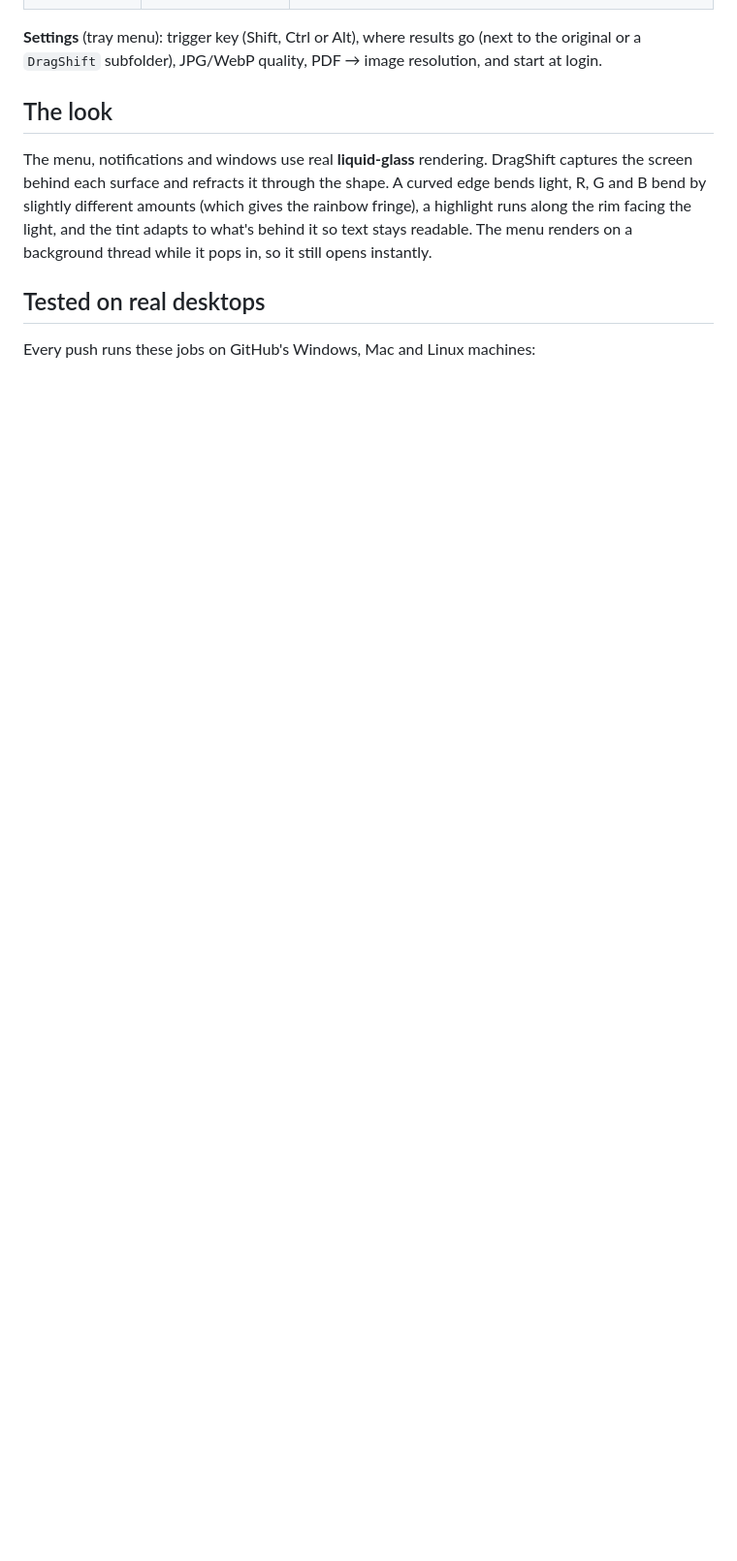
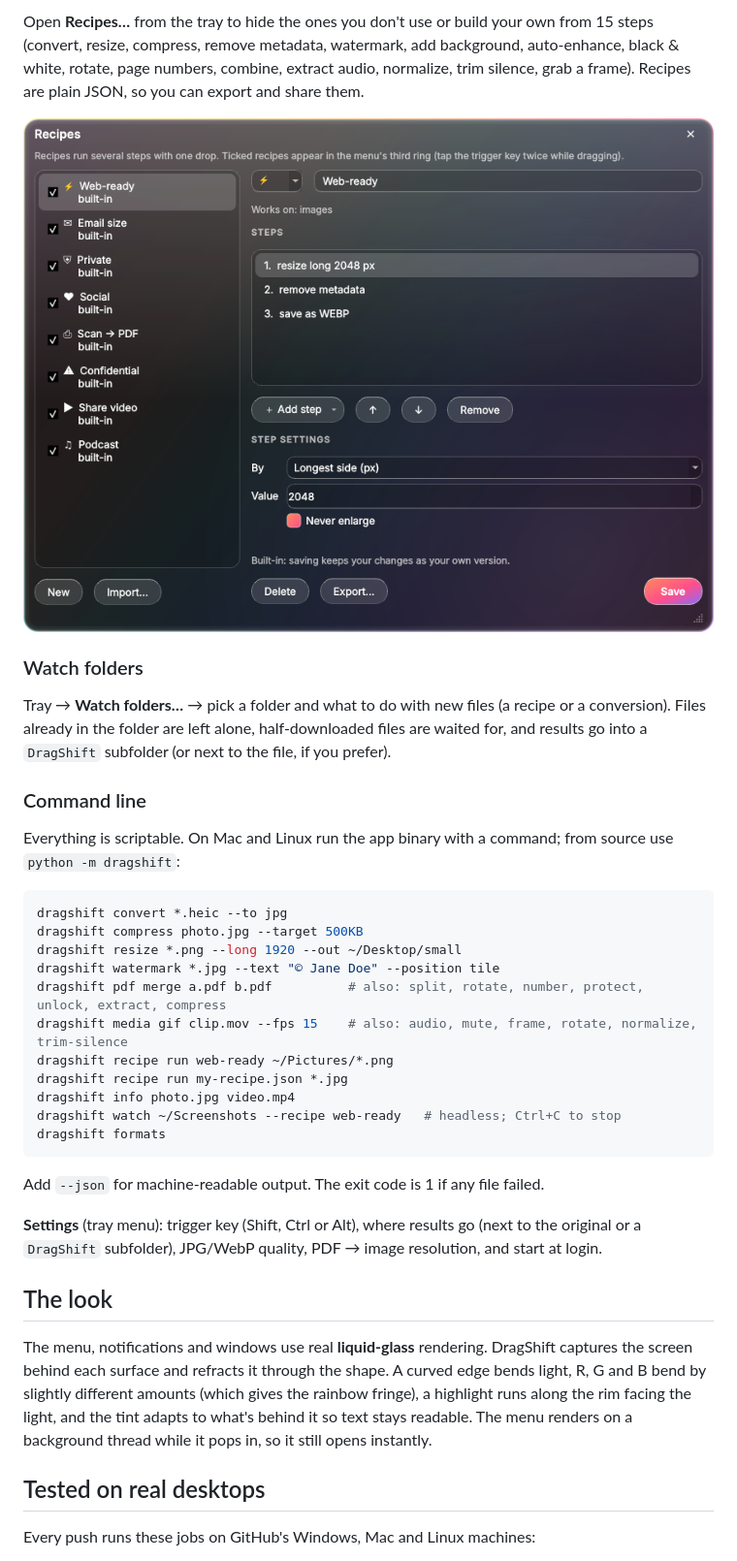
Before and after one commit to prithwirajmukherjee15-cmd/DropDial, a Markdown page: README.md, the part around one of its changes. Shown at 97% size. Drawn GitHub-style; pictures changed too: docs/recipes.png (added); blank space fills up the shorter version.

````diff
--- a/README.md
+++ b/README.md
@@ -69,3 +104,30 @@ You can also right-click a file → **DragShift…**, use **Send to → DragShif
+Open **Recipes…** from the tray to hide the ones you don't use or build your own from 15 steps (convert, resize, compress, remove metadata, watermark, add background, auto-enhance, black & white, rotate, page numbers, combine, extract audio, normalize, trim silence, grab a frame). Recipes are plain JSON, so you can export and share them.
+
+![Recipe builder](docs/recipes.png)
+
+### Watch folders
+
+Tray → **Watch folders…** → pick a folder and what to do with new files (a recipe or a conversion). Files already in the folder are left alone, half-downloaded files are waited for, and results go into a `DragShift` subfolder (or next to the file, if you prefer).
+
+### Command line
+
+Everything is scriptable. On Mac and Linux run the app binary with a command; from source use `python -m dragshift`:
+
+```bash
+dragshift convert *.heic --to jpg
+dragshift compress photo.jpg --target 500KB
+dragshift resize *.png --long 1920 --out ~/Desktop/small
+dragshift watermark *.jpg --text "© Jane Doe" --position tile
+dragshift pdf merge a.pdf b.pdf          # also: split, rotate, number, protect, unlock, extract, compress
+dragshift media gif clip.mov --fps 15    # also: audio, mute, frame, rotate, normalize, trim-silence
+dragshift recipe run web-ready ~/Pictures/*.png
+dragshift recipe run my-recipe.json *.jpg
+dragshift info photo.jpg video.mp4
+dragshift watch ~/Screenshots --recipe web-ready   # headless; Ctrl+C to stop
+dragshift formats
+```
+
+Add `--json` for machine-readable output. The exit code is 1 if any file failed.
 
 **Settings** (tray menu): trigger key (Shift, Ctrl or Alt), where results go (next to the original or a `DragShift` subfolder), JPG/WebP quality, PDF → image resolution, and start at login.
 
````
Also changed, not shown: other parts of README.md (+46 -10 lines), docs/rings.png (added), docs/tip-cashapp.png (deleted), 10 other files.
